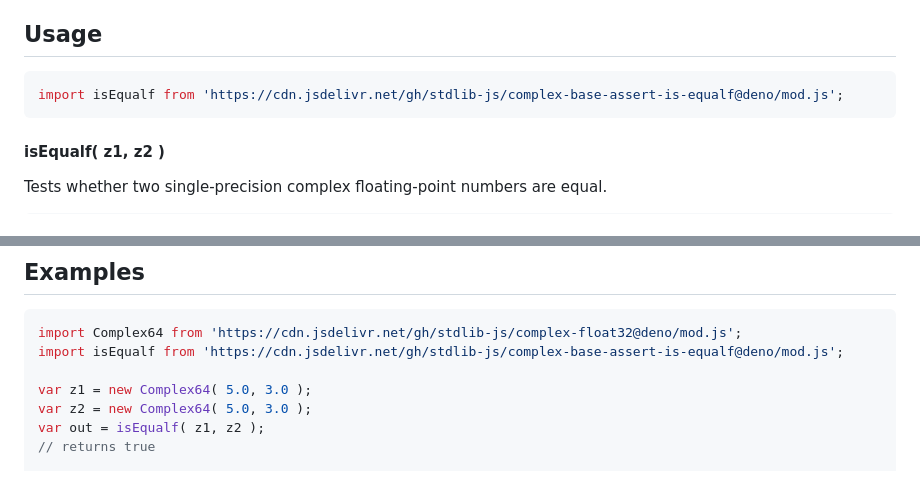
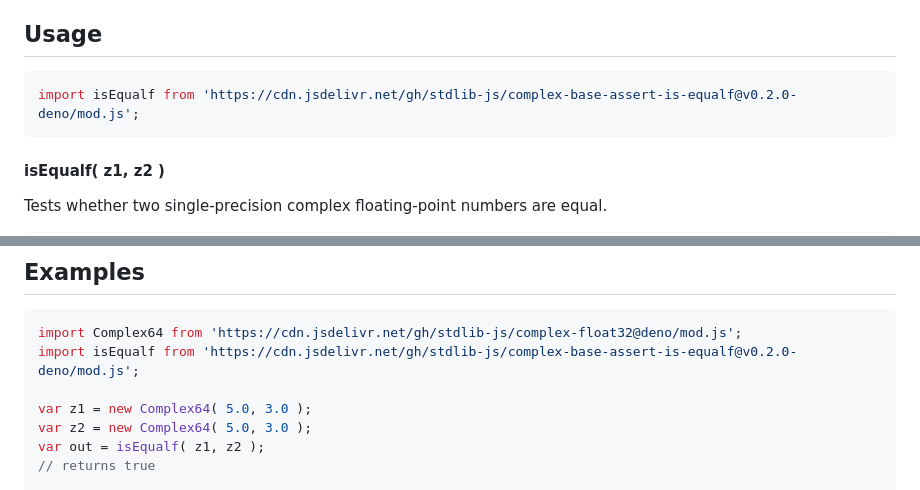
Before and after one commit to stdlib-js/complex-base-assert-is-equalf, a Markdown page: README.md, 2 parts joined by grey strips. Drawn GitHub-style.

Commit message:
Update README.md for Deno bundle v0.2.0

````diff
--- a/README.md
+++ b/README.md
@@ -52,7 +52,7 @@ limitations under the License.
 ## Usage
 
 ```javascript
-import isEqualf from 'https://cdn.jsdelivr.net/gh/stdlib-js/complex-base-assert-is-equalf@deno/mod.js';
+import isEqualf from 'https://cdn.jsdelivr.net/gh/stdlib-js/complex-base-assert-is-equalf@v0.2.0-deno/mod.js';
 ```
 
 #### isEqualf( z1, z2 )
@@ -91,7 +91,7 @@ var out = isEqualf( z1, z2 );
 
 ```javascript
 import Complex64 from 'https://cdn.jsdelivr.net/gh/stdlib-js/complex-float32@deno/mod.js';
-import isEqualf from 'https://cdn.jsdelivr.net/gh/stdlib-js/complex-base-assert-is-equalf@deno/mod.js';
+import isEqualf from 'https://cdn.jsdelivr.net/gh/stdlib-js/complex-base-assert-is-equalf@v0.2.0-deno/mod.js';
 
 var z1 = new Complex64( 5.0, 3.0 );
 var z2 = new Complex64( 5.0, 3.0 );
````
